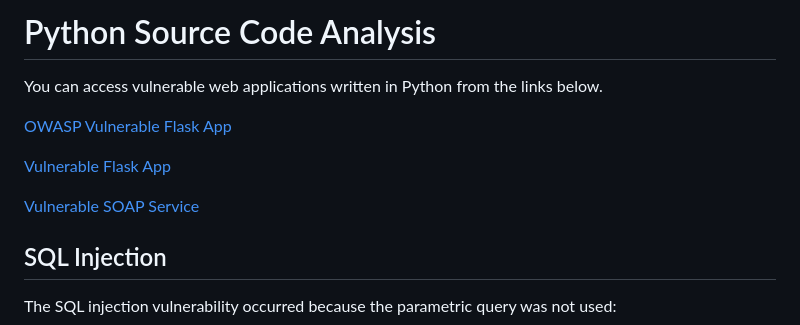
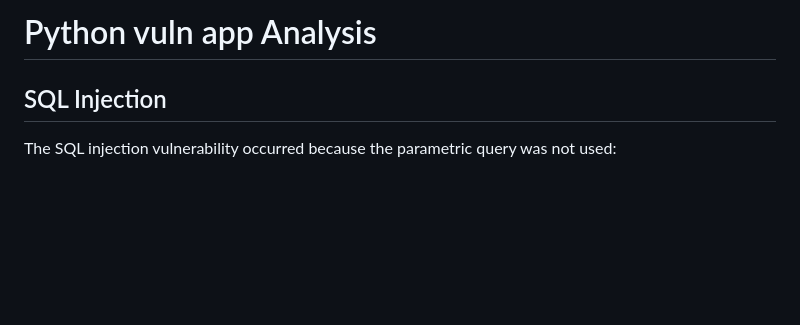
Before and after one commit to mynamecheff/SecureAndVulnerableWebserver, a Markdown page: vuln/howToHack.md, the part around the change. GitHub-like rendering; blank space fills up the shorter version.

```diff
--- a/vuln/howToHack.md
+++ b/vuln/howToHack.md
@@ -1,12 +1,4 @@
-# Python Source Code Analysis
-
-You can access vulnerable web applications written in Python from the links below.
-
-[OWASP Vulnerable Flask App](https://owasp.org/www-project-vulnerable-flask-app/)
-
-[Vulnerable Flask App](https://github.com/anil-yelken/Vulnerable-Flask-App)
-
-[Vulnerable SOAP Service](https://github.com/anil-yelken/Vulnerable-Soap-Service)
+# Python vuln app Analysis
 
 ## SQL Injection
 
```
